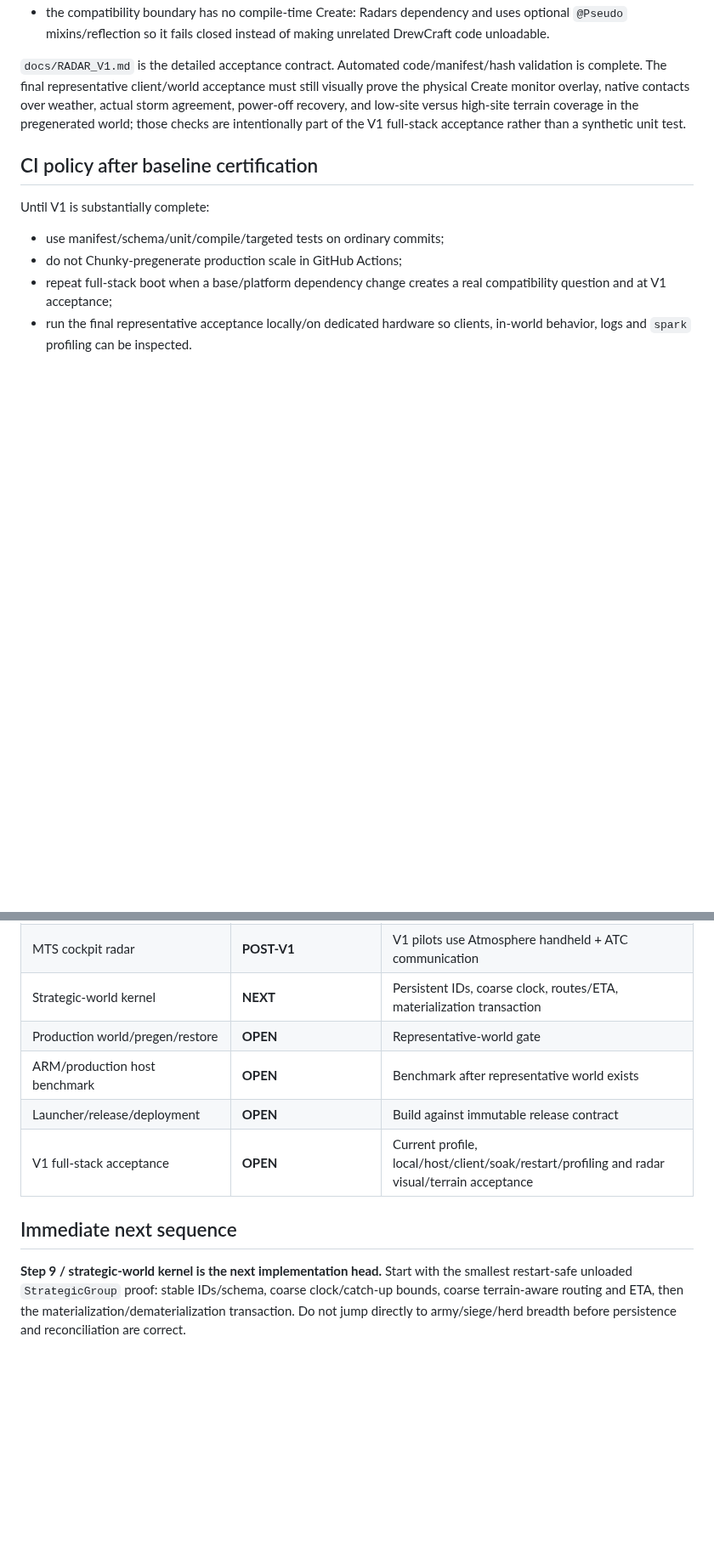
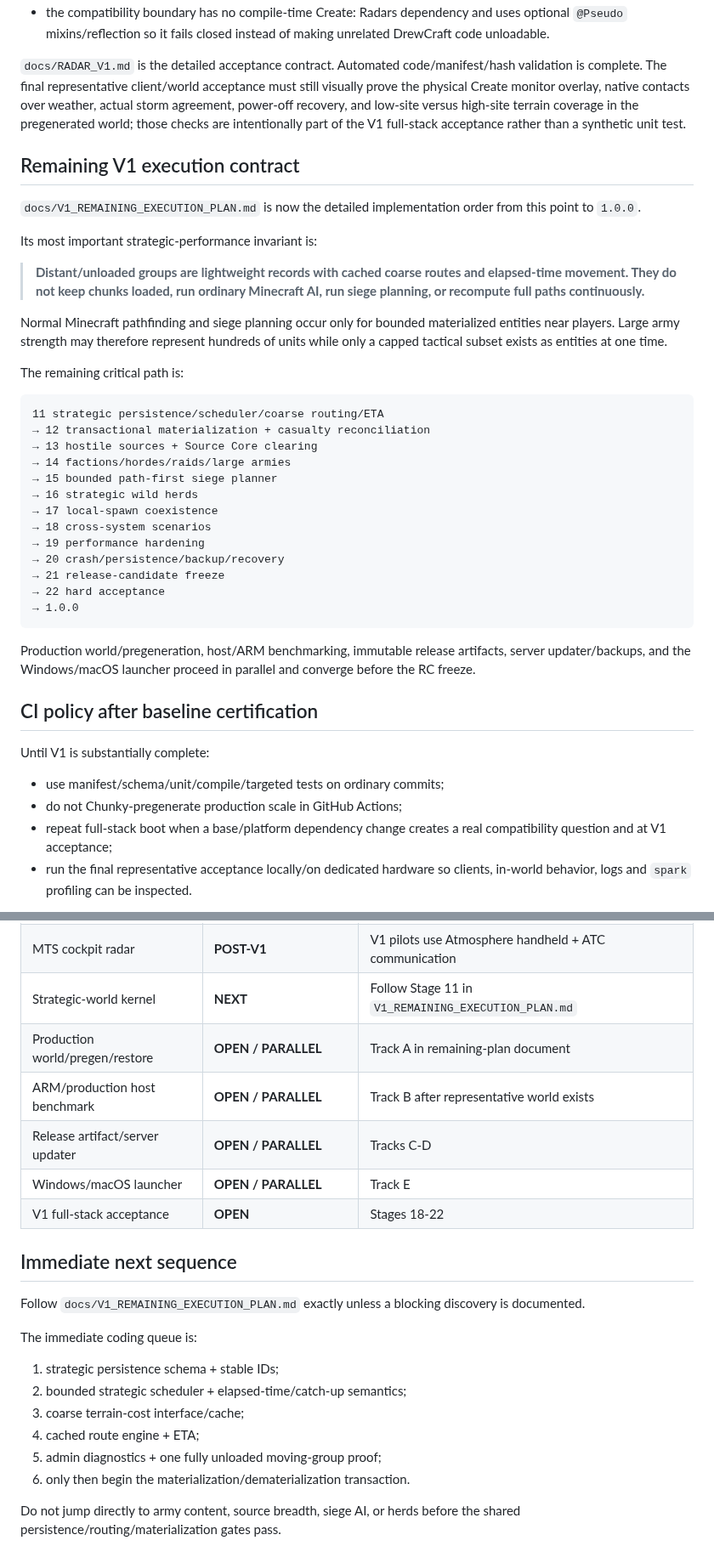
Before and after one commit to DrewPhi/DrewCraft, a Markdown page: docs/V1_EXECUTION_STATUS.md, 2 parts joined by grey strips. Shown at 85% size. Drawn GitHub-style; blank space fills up the shorter version.

Commit message:
Link canonical remaining V1 execution plan

````diff
--- a/docs/V1_EXECUTION_STATUS.md
+++ b/docs/V1_EXECUTION_STATUS.md
@@ -74,6 +74,36 @@ V1 uses the official **Create: Radars 0.4.9.4** physical ground radar instead of
 
 `docs/RADAR_V1.md` is the detailed acceptance contract. Automated code/manifest/hash validation is complete. The final representative client/world acceptance must still visually prove the physical Create monitor overlay, native contacts over weather, actual storm agreement, power-off recovery, and low-site versus high-site terrain coverage in the pregenerated world; those checks are intentionally part of the V1 full-stack acceptance rather than a synthetic unit test.
 
+## Remaining V1 execution contract
+
+`docs/V1_REMAINING_EXECUTION_PLAN.md` is now the detailed implementation order from this point to `1.0.0`.
+
+Its most important strategic-performance invariant is:
+
+> **Distant/unloaded groups are lightweight records with cached coarse routes and elapsed-time movement. They do not keep chunks loaded, run ordinary Minecraft AI, run siege planning, or recompute full paths continuously.**
+
+Normal Minecraft pathfinding and siege planning occur only for bounded materialized entities near players. Large army strength may therefore represent hundreds of units while only a capped tactical subset exists as entities at one time.
+
+The remaining critical path is:
+
+```text
+11 strategic persistence/scheduler/coarse routing/ETA
+→ 12 transactional materialization + casualty reconciliation
+→ 13 hostile sources + Source Core clearing
+→ 14 factions/hordes/raids/large armies
+→ 15 bounded path-first siege planner
+→ 16 strategic wild herds
+→ 17 local-spawn coexistence
+→ 18 cross-system scenarios
+→ 19 performance hardening
+→ 20 crash/persistence/backup/recovery
+→ 21 release-candidate freeze
+→ 22 hard acceptance
+→ 1.0.0
+```
+
+Production world/pregeneration, host/ARM benchmarking, immutable release artifacts, server updater/backups, and the Windows/macOS launcher proceed in parallel and converge before the RC freeze.
+
 ## CI policy after baseline certification
 
 Until V1 is substantially complete:
@@ -103,12 +133,24 @@ The radar dependency addition is such a compatibility change, so current-profile
 | Radar sensing engine | **PASS: compile/unit scope** | Step 8A implemented |
 | Physical ground radar/weather monitor integration | **DONE: code/manifest/hash scope** | Step 8B implemented; mod CI + graph + provider hashes green; `docs/RADAR_V1.md` defines final in-game acceptance |
 | MTS cockpit radar | **POST-V1** | V1 pilots use Atmosphere handheld + ATC communication |
-| Strategic-world kernel | **NEXT** | Persistent IDs, coarse clock, routes/ETA, materialization transaction |
-| Production world/pregen/restore | **OPEN** | Representative-world gate |
-| ARM/production host benchmark | **OPEN** | Benchmark after representative world exists |
-| Launcher/release/deployment | **OPEN** | Build against immutable release contract |
-| V1 full-stack acceptance | **OPEN** | Current profile, local/host/client/soak/restart/profiling and radar visual/terrain acceptance |
+| Strategic-world kernel | **NEXT** | Follow Stage 11 in `V1_REMAINING_EXECUTION_PLAN.md` |
+| Production world/pregen/restore | **OPEN / PARALLEL** | Track A in remaining-plan document |
+| ARM/production host benchmark | **OPEN / PARALLEL** | Track B after representative world exists |
+| Release artifact/server updater | **OPEN / PARALLEL** | Tracks C-D |
+| Windows/macOS launcher | **OPEN / PARALLEL** | Track E |
+| V1 full-stack acceptance | **OPEN** | Stages 18-22 |
 
 ## Immediate next sequence
 
-**Step 9 / strategic-world kernel is the next implementation head.** Start with the smallest restart-safe unloaded `StrategicGroup` proof: stable IDs/schema, coarse clock/catch-up bounds, coarse terrain-aware routing and ETA, then the materialization/dematerialization transaction. Do not jump directly to army/siege/herd breadth before persistence and reconciliation are correct.
+Follow `docs/V1_REMAINING_EXECUTION_PLAN.md` exactly unless a blocking discovery is documented.
+
+The immediate coding queue is:
+
+1. strategic persistence schema + stable IDs;
+2. bounded strategic scheduler + elapsed-time/catch-up semantics;
+3. coarse terrain-cost interface/cache;
+4. cached route engine + ETA;
+5. admin diagnostics + one fully unloaded moving-group proof;
+6. only then begin the materialization/dematerialization transaction.
+
+Do not jump directly to army content, source breadth, siege AI, or herds before the shared persistence/routing/materialization gates pass.
````
Also changed, not shown: other parts of docs/V1_EXECUTION_STATUS.md (+2 -2 lines).
